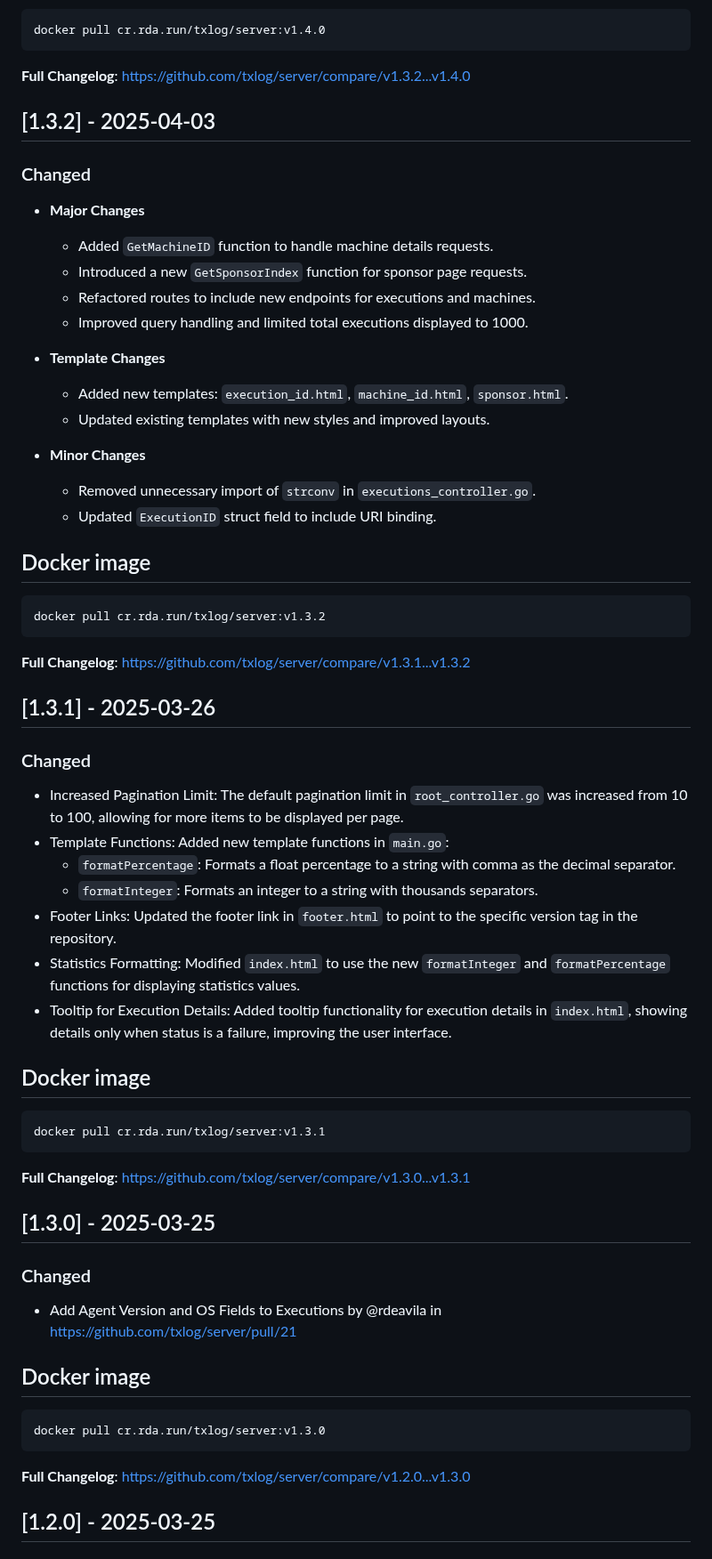
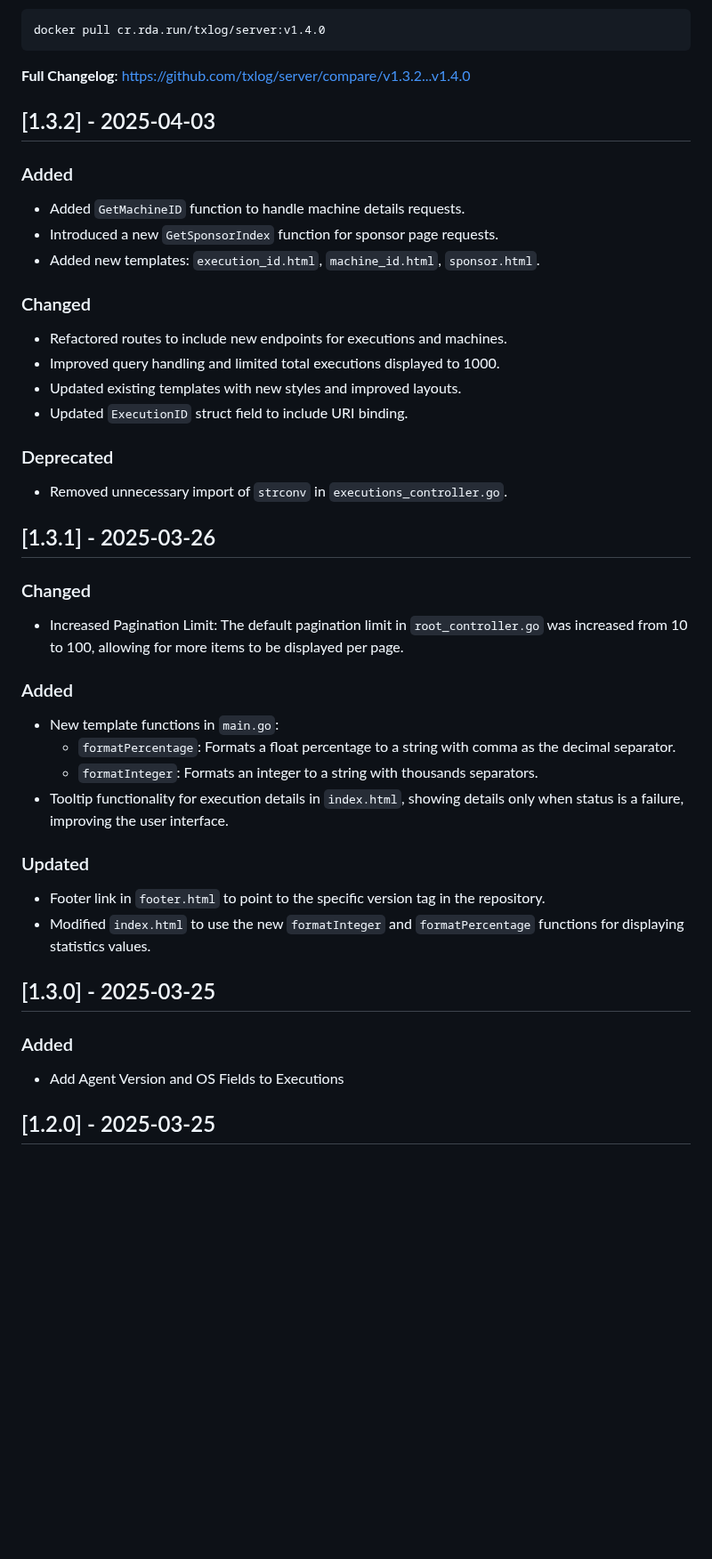
Before and after one commit to txlog/server, a Markdown page: CHANGELOG.md, the part around one of its changes. Shown at 89% size. GitHub-like rendering; blank space fills up the shorter version.

````diff
--- a/CHANGELOG.md
+++ b/CHANGELOG.md
@@ -341,29 +341,22 @@ docker pull cr.rda.run/txlog/server:v1.4.0
 
 ## [1.3.2] - 2025-04-03
 
+### Added
+
+- Added `GetMachineID` function to handle machine details requests.
+- Introduced a new `GetSponsorIndex` function for sponsor page requests.
+- Added new templates: `execution_id.html`, `machine_id.html`, `sponsor.html`.
+
 ### Changed
 
-- **Major Changes**
-  - Added `GetMachineID` function to handle machine details requests.
-  - Introduced a new `GetSponsorIndex` function for sponsor page requests.
-  - Refactored routes to include new endpoints for executions and machines.
-  - Improved query handling and limited total executions displayed to 1000.
+- Refactored routes to include new endpoints for executions and machines.
+- Improved query handling and limited total executions displayed to 1000.
+- Updated existing templates with new styles and improved layouts.
+- Updated `ExecutionID` struct field to include URI binding.
 
-- **Template Changes**
-  - Added new templates: `execution_id.html`, `machine_id.html`, `sponsor.html`.
-  - Updated existing templates with new styles and improved layouts.
+### Deprecated
 
-- **Minor Changes**
-  - Removed unnecessary import of `strconv` in `executions_controller.go`.
-  - Updated `ExecutionID` struct field to include URI binding.
-
-## Docker image
-
-```bash
-docker pull cr.rda.run/txlog/server:v1.3.2
-```
-
-**Full Changelog**: <https://github.com/txlog/server/compare/v1.3.1...v1.3.2>
+- Removed unnecessary import of `strconv` in `executions_controller.go`.
 
 ## [1.3.1] - 2025-03-26
 
@@ -372,40 +365,28 @@ docker pull cr.rda.run/txlog/server:v1.3.2
 - Increased Pagination Limit: The default pagination limit in
   `root_controller.go` was increased from 10 to 100, allowing for more items to
   be displayed per page.
-- Template Functions: Added new template functions in `main.go`:
+
+### Added
+
+- New template functions in `main.go`:
   - `formatPercentage`: Formats a float percentage to a string with comma as the
     decimal separator.
   - `formatInteger`: Formats an integer to a string with thousands separators.
-- Footer Links: Updated the footer link in `footer.html` to point to the
-  specific version tag in the repository.
-- Statistics Formatting: Modified `index.html` to use the new `formatInteger`
-  and `formatPercentage` functions for displaying statistics values.
-- Tooltip for Execution Details: Added tooltip functionality for execution
-  details in `index.html`, showing details only when status is a failure,
-  improving the user interface.
+- Tooltip functionality for execution details in `index.html`, showing details
+  only when status is a failure, improving the user interface.
 
-## Docker image
+### Updated
 
-```bash
-docker pull cr.rda.run/txlog/server:v1.3.1
-```
-
-**Full Changelog**: <https://github.com/txlog/server/compare/v1.3.0...v1.3.1>
+- Footer link in `footer.html` to point to the specific version tag in the
+  repository.
+- Modified `index.html` to use the new `formatInteger` and `formatPercentage`
+  functions for displaying statistics values.
 
 ## [1.3.0] - 2025-03-25
 
-### Changed
+### Added
 
-- Add Agent Version and OS Fields to Executions by @rdeavila in
-  <https://github.com/txlog/server/pull/21>
-
-## Docker image
-
-```bash
-docker pull cr.rda.run/txlog/server:v1.3.0
-```
-
-**Full Changelog**: <https://github.com/txlog/server/compare/v1.2.0...v1.3.0>
+- Add Agent Version and OS Fields to Executions
 
 ## [1.2.0] - 2025-03-25
 
````
Also changed, not shown: other parts of CHANGELOG.md (+28 -78 lines).
